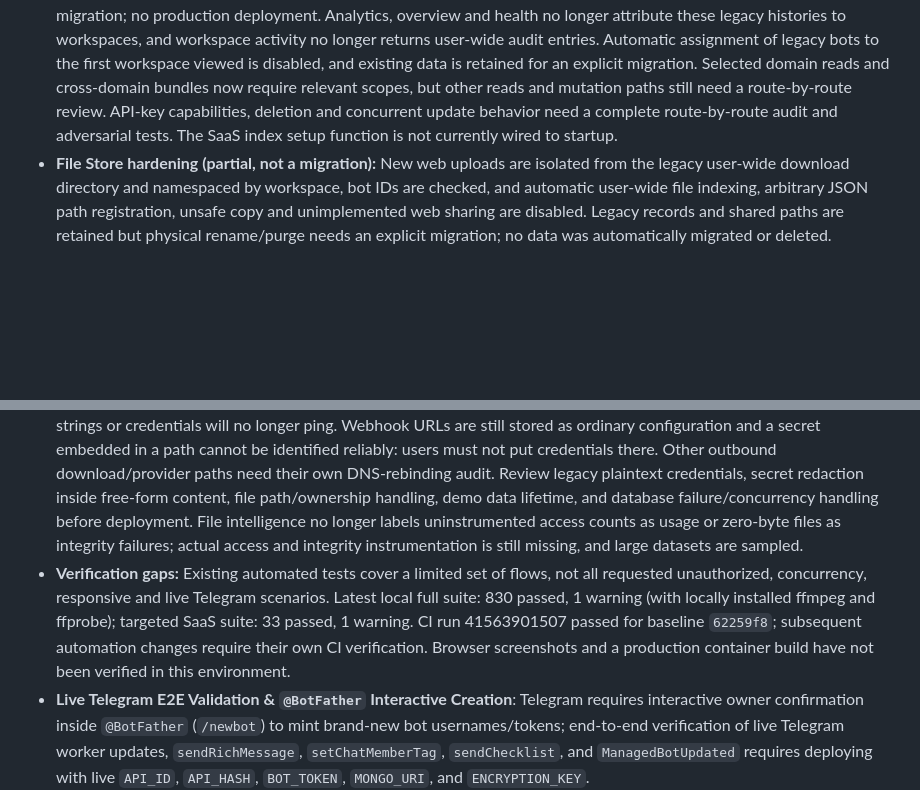
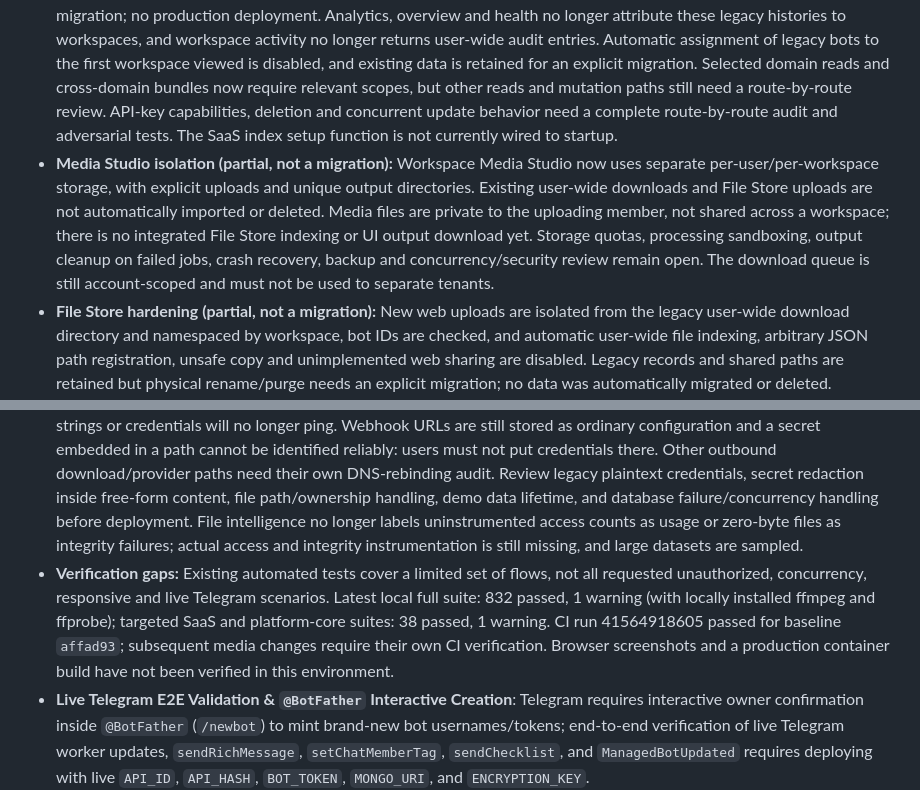
Before and after one commit to Beasgohan-code/Videl1, a Markdown page: TODO.md, 2 parts joined by grey strips. Drawn GitHub-style; blank space fills up the shorter version.

Commit message:
docs: record media studio isolation limits
Co-authored-by: arena-agent <297053741+arena-agent@users.noreply.github.com>

```diff
--- a/TODO.md
+++ b/TODO.md
@@ -119,6 +119,7 @@ Audit baseline: branch `arena/a69b9f62-videl1`, verified remote baseline `fa10c7
 ## Remaining Platform Constraints & Future Follow-Ups
 - **Saver Premium batch policy:** Removed the application batch cap for Premium users; free users retain the five-post per-batch limit. The old `MAX_SAVER_BATCH` setting no longer affects Saver. Long jobs remain sequential and cancellable but are not durable across process restarts; Telegram access and rate limits still apply.
 - **Production blockers — tenant isolation:** Downloads, schedules and integrations still use user-scoped rather than consistently workspace-scoped data. Their workspace endpoints remain unsafe for multi-workspace use and need a migration; no production deployment. Analytics, overview and health no longer attribute these legacy histories to workspaces, and workspace activity no longer returns user-wide audit entries. Automatic assignment of legacy bots to the first workspace viewed is disabled, and existing data is retained for an explicit migration. Selected domain reads and cross-domain bundles now require relevant scopes, but other reads and mutation paths still need a route-by-route review. API-key capabilities, deletion and concurrent update behavior need a complete route-by-route audit and adversarial tests. The SaaS index setup function is not currently wired to startup.
+- **Media Studio isolation (partial, not a migration):** Workspace Media Studio now uses separate per-user/per-workspace storage, with explicit uploads and unique output directories. Existing user-wide downloads and File Store uploads are not automatically imported or deleted. Media files are private to the uploading member, not shared across a workspace; there is no integrated File Store indexing or UI output download yet. Storage quotas, processing sandboxing, output cleanup on failed jobs, crash recovery, backup and concurrency/security review remain open. The download queue is still account-scoped and must not be used to separate tenants.
 - **File Store hardening (partial, not a migration):** New web uploads are isolated from the legacy user-wide download directory and namespaced by workspace, bot IDs are checked, and automatic user-wide file indexing, arbitrary JSON path registration, unsafe copy and unimplemented web sharing are disabled. Legacy records and shared paths are retained but physical rename/purge needs an explicit migration; no data was automatically migrated or deleted. Multipart requests commit each accepted file individually, not atomically as a batch. File/database operations and path checks still need concurrency, crash recovery, storage volume/backup and real MongoDB review. File Store global search respects membership permissions and no longer includes user-wide tasks. Demo data still needs an expiry/cleanup policy.
 - **Stage 1 RBAC hardening (partial):** Workspace overview now withholds File Store totals without File Store permission and withholds notifications without logs permission; its unread count covers all workspace unread notifications, not just the latest ten. API key scopes must be held by the creating/rotating administrator, and key management requires integration permission. Membership grants now require a unique workspace/user index and use insert-only updates; role edits and revocations check the previously observed target role. Invalid non-boolean/unknown permissions are rejected. Invitation audit insertion and membership creation are not transactional, actor demotion during an operation is not yet guarded atomically, API-key rotation is not transactional on database failure, and legacy duplicate memberships can cause index creation to fail closed. Real MongoDB concurrency/transaction tests, index startup/migration and a genuine pending-invitation flow remain necessary.
 - **Clone Studio progress (partial):** Cross-domain access is required per selected section; execution/rollback require explicit confirmation. Bot-record-only clones have a version/conflict-checked rollback preserving unrelated settings; unsafe rollback is unavailable for legacy operations and operations involving commands, File Store settings, plugins or automations. Permissions-template cloning is not implemented and is no longer offered. Execution across collections and recording rollback status are not transactional; failures can still leave partial changes. Sensitive field names are filtered but free-text content is not reliably screened for credentials or private data, and clone metadata does not comprehensively control Telegram workers. Further redesign, safe allowlists and concurrency testing are required before production.
@@ -126,7 +127,7 @@ Audit baseline: branch `arena/a69b9f62-videl1`, verified remote baseline `fa10c7
 - **Confirmation safety (partial):** Fleet actions, bundle imports and environment promotion require a literal boolean confirmation; direct production-environment edits also require explicit confirmation. Preview and execution are not bound to an immutable revision and cross-record operations are not transactional, so concurrent changes/failures still need attention.
 - **Production blockers — actual runtime behavior:** SaaS bot configurations and command metadata are not comprehensively connected to the existing Telegram workers. Workflow triggers are not wired to all advertised events; scheduled jobs are not automatically started by the application. Clone rollback is unavailable for several sections, bundle import does not restore all exported resources, and several dashboard widgets are placeholders. These capabilities must not be represented as complete.
 - **Security follow-up:** This review blocks API keys from unclassified endpoints, protects existing membership records and restricts permission delegation, prevents cross-workspace workflow-ID updates, requires encryption for new webapp bot/integration credentials, and rejects unverified bot tokens through the web API. These targeted fixes do not prove the platform secure. Outbound webhook pings now validate the actual resolver results, block private IPs even with `LEECH_ALLOW_PRIVATE`, disable redirects and hide saved URLs/errors from responses; older saved URLs with query strings or credentials will no longer ping. Webhook URLs are still stored as ordinary configuration and a secret embedded in a path cannot be identified reliably: users must not put credentials there. Other outbound download/provider paths need their own DNS-rebinding audit. Review legacy plaintext credentials, secret redaction inside free-form content, file path/ownership handling, demo data lifetime, and database failure/concurrency handling before deployment. File intelligence no longer labels uninstrumented access counts as usage or zero-byte files as integrity failures; actual access and integrity instrumentation is still missing, and large datasets are sampled.
-- **Verification gaps:** Existing automated tests cover a limited set of flows, not all requested unauthorized, concurrency, responsive and live Telegram scenarios. Latest local full suite: 830 passed, 1 warning (with locally installed ffmpeg and ffprobe); targeted SaaS suite: 33 passed, 1 warning. CI run 41563901507 passed for baseline `62259f8`; subsequent automation changes require their own CI verification. Browser screenshots and a production container build have not been verified in this environment.
+- **Verification gaps:** Existing automated tests cover a limited set of flows, not all requested unauthorized, concurrency, responsive and live Telegram scenarios. Latest local full suite: 832 passed, 1 warning (with locally installed ffmpeg and ffprobe); targeted SaaS and platform-core suites: 38 passed, 1 warning. CI run 41564918605 passed for baseline `affad93`; subsequent media changes require their own CI verification. Browser screenshots and a production container build have not been verified in this environment.
 - **Live Telegram E2E Validation & `@BotFather` Interactive Creation**: Telegram requires interactive owner confirmation inside `@BotFather` (`/newbot`) to mint brand-new bot usernames/tokens; end-to-end verification of live Telegram worker updates, `sendRichMessage`, `setChatMemberTag`, `sendChecklist`, and `ManagedBotUpdated` requires deploying with live `API_ID`, `API_HASH`, `BOT_TOKEN`, `MONGO_URI`, and `ENCRYPTION_KEY`.
 - **Optional External Cloud Credentials**: Dropbox (`DROPBOX_ACCESS_TOKEN`), Microsoft OneDrive (`ONEDRIVE_ACCESS_TOKEN`), Google Drive (`GDRIVE_TOKEN_FILE` / `GDRIVE_SA_FILE`), and Rclone (`RCLONE_CONFIG_PATH`) require user-supplied OAuth/API tokens for live external transfers.
 - **Process-Level Plugin Isolation**: Approved plugins run in-process with the bot (matching WZML-X's design); only bot owners (`OWNER_ID` / `OWNERS`) can approve staged plugins.
```
